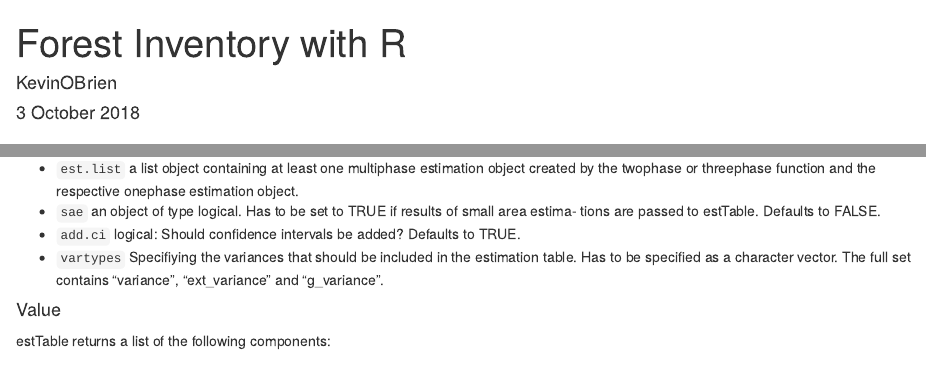
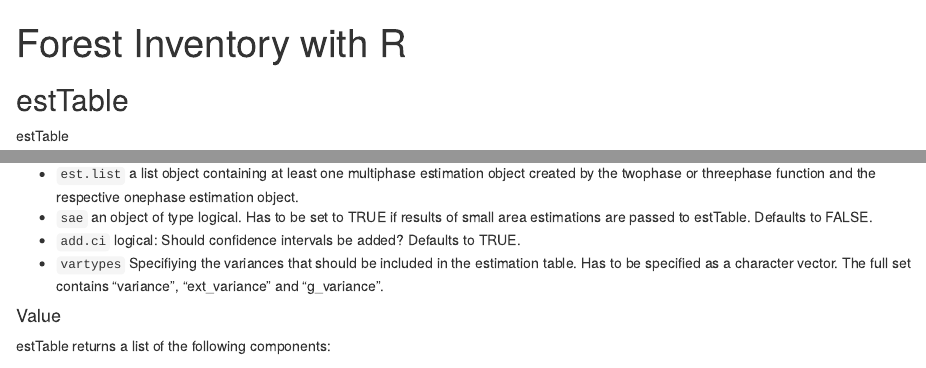
Before and after one commit to ForestryAnalytics/R_Packages, an R Markdown document (forestinventory/estTable.Rmd): the page in a window 1100 px wide, from its top, and a second part further down, joined at a grey line. Rendered offline with R 4.5, knitr and Pandoc, with nearby package versions; some code elsewhere in the file could not run offline.

Commit message:
Update estTable.Rmd

```diff
--- a/forestinventory/estTable.Rmd
+++ b/forestinventory/estTable.Rmd
@@ -1,7 +1,5 @@
 ---
 title: "Forest Inventory with R"
-author: "KevinOBrien"
-date: "3 October 2018"
 output: html_document
 ---
 
@@ -27,15 +23,10 @@ estTable(est.list, sae = FALSE, add.ci = TRUE, vartypes = c("variance",
 </code></pre>
 
 #### Arguments
-* ``est.list`` a list object containing at least one multiphase estimation object created by
-the twophase or threephase function and the respective onephase estimation
-object.
-* ``sae`` an object of type logical. Has to be set to TRUE if results of small area estima-
-tions are passed to estTable. Defaults to FALSE.
+* ``est.list`` a list object containing at least one multiphase estimation object created by the twophase or threephase function and the respective onephase estimation object.
+* ``sae`` an object of type logical. Has to be set to TRUE if results of small area estimations are passed to estTable. Defaults to FALSE.
 * ``add.ci`` logical: Should confidence intervals be added? Defaults to TRUE.
-* ``vartypes`` Specifiying the variances that should be included in the estimation table. Has to
-be specified as a character vector. The full set contains "variance", "ext_variance"
-and "g_variance".
+* ``vartypes`` Specifiying the variances that should be included in the estimation table. Has to be specified as a character vector. The full set contains "variance", "ext_variance" and "g_variance".
 
 
 #### Value
```
Also changed, not shown: forestinventory/estTable.Rmd (4 more changed lines).
